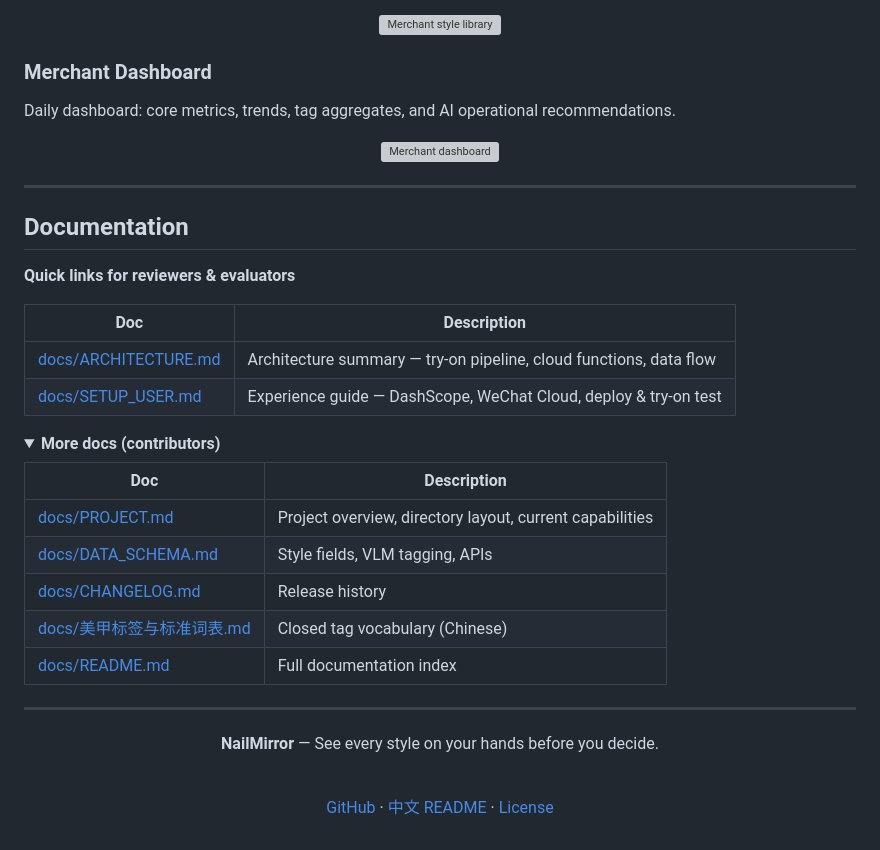
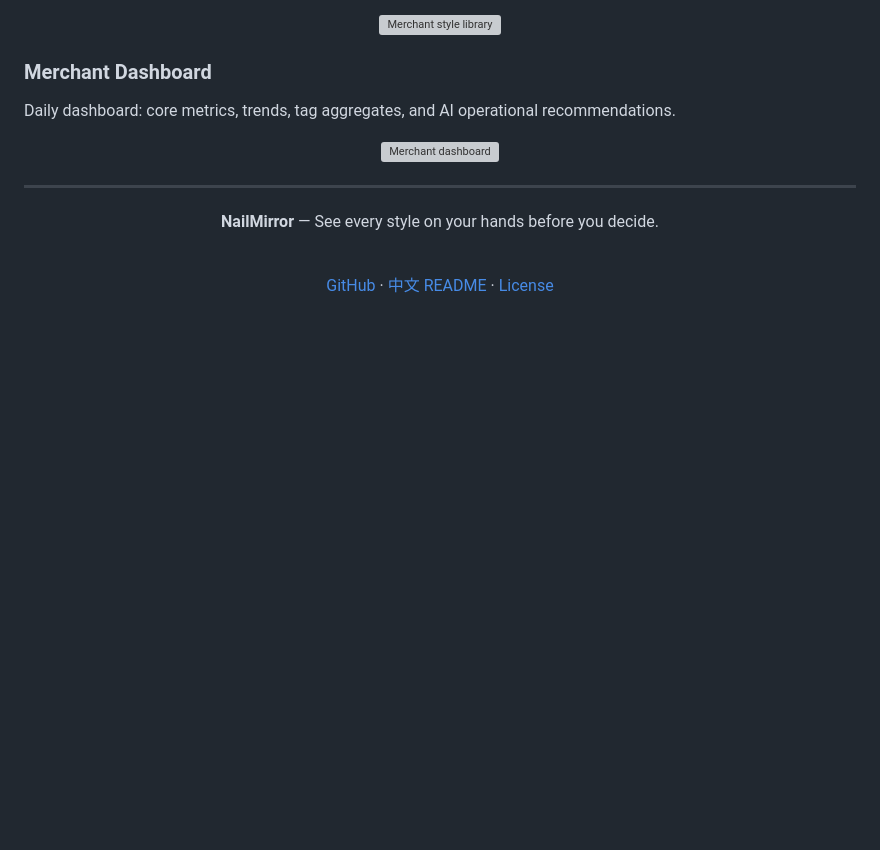
Before and after one commit to Icarus-2001/nailmirror-v1.0.3-20260527, a Markdown page: README.en.md, the part around the change. GitHub-like rendering; folded sections open; blank space fills up the shorter version; grey boxes are pictures that could not be loaded.

Commit message:
docs: remove documentation section from README
Co-authored-by: Cursor <cursoragent@cursor.com>

```diff
--- a/README.en.md
+++ b/README.en.md
@@ -124,30 +124,6 @@ Daily dashboard: core metrics, trends, tag aggregates, and AI operational recomm
 
 ---
 
-## Documentation
-
-**Quick links for reviewers & evaluators**
-
-| Doc | Description |
-|-----|-------------|
-| [docs/ARCHITECTURE.md](./docs/ARCHITECTURE.md) | Architecture summary — try-on pipeline, cloud functions, data flow |
-| [docs/SETUP_USER.md](./docs/SETUP_USER.md) | Experience guide — DashScope, WeChat Cloud, deploy & try-on test |
-
-<details>
-<summary><strong>More docs (contributors)</strong></summary>
-
-| Doc | Description |
-|-----|-------------|
-| [docs/PROJECT.md](./docs/PROJECT.md) | Project overview, directory layout, current capabilities |
-| [docs/DATA_SCHEMA.md](./docs/DATA_SCHEMA.md) | Style fields, VLM tagging, APIs |
-| [docs/CHANGELOG.md](./docs/CHANGELOG.md) | Release history |
-| [docs/美甲标签与标准词表.md](./docs/美甲标签与标准词表.md) | Closed tag vocabulary (Chinese) |
-| [docs/README.md](./docs/README.md) | Full documentation index |
-
-</details>
-
----
-
 <div align="center">
 
 **NailMirror** — See every style on your hands before you decide.
```
Also changed, not shown: README.md (+1 -25 lines).
